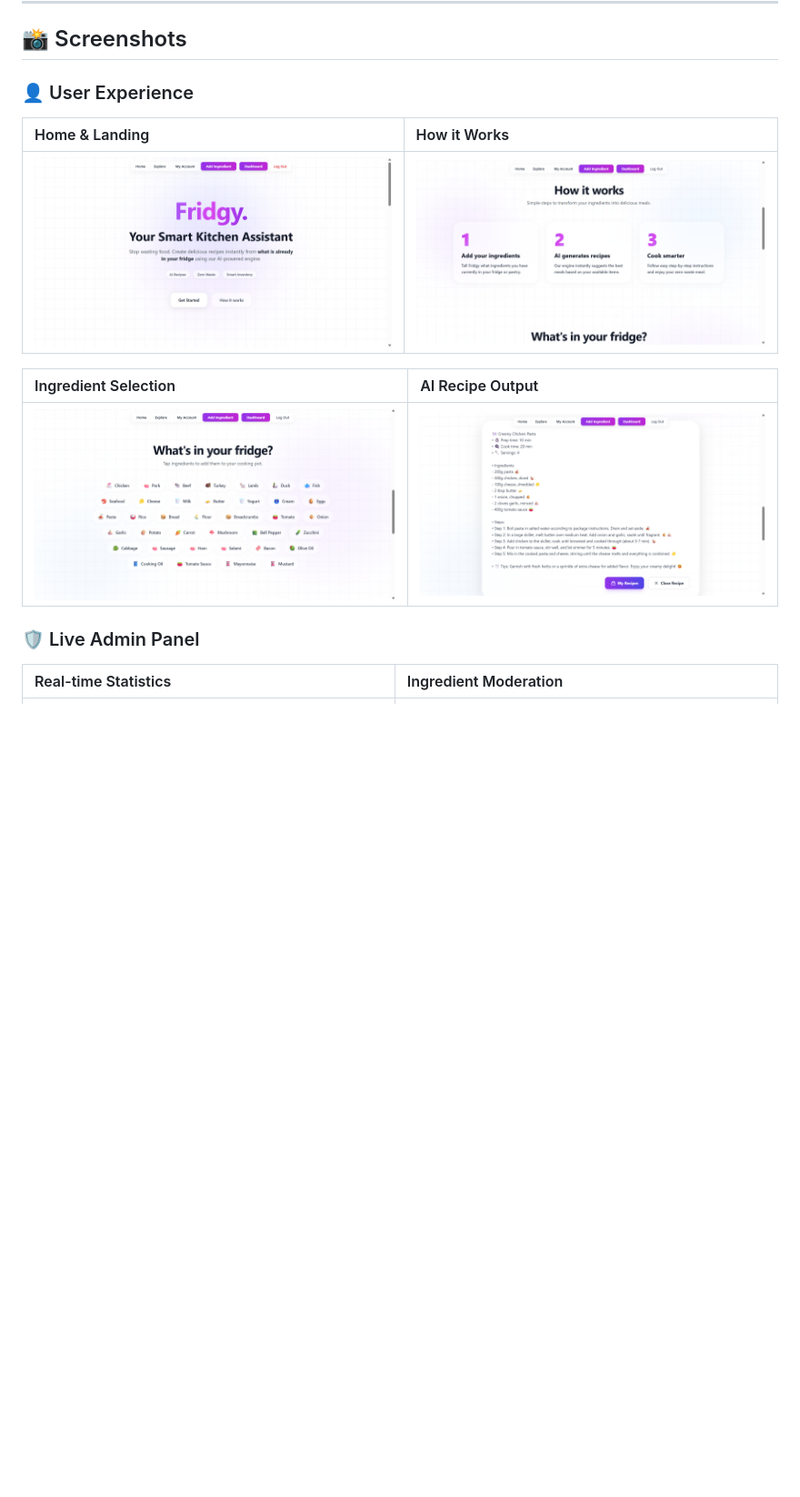
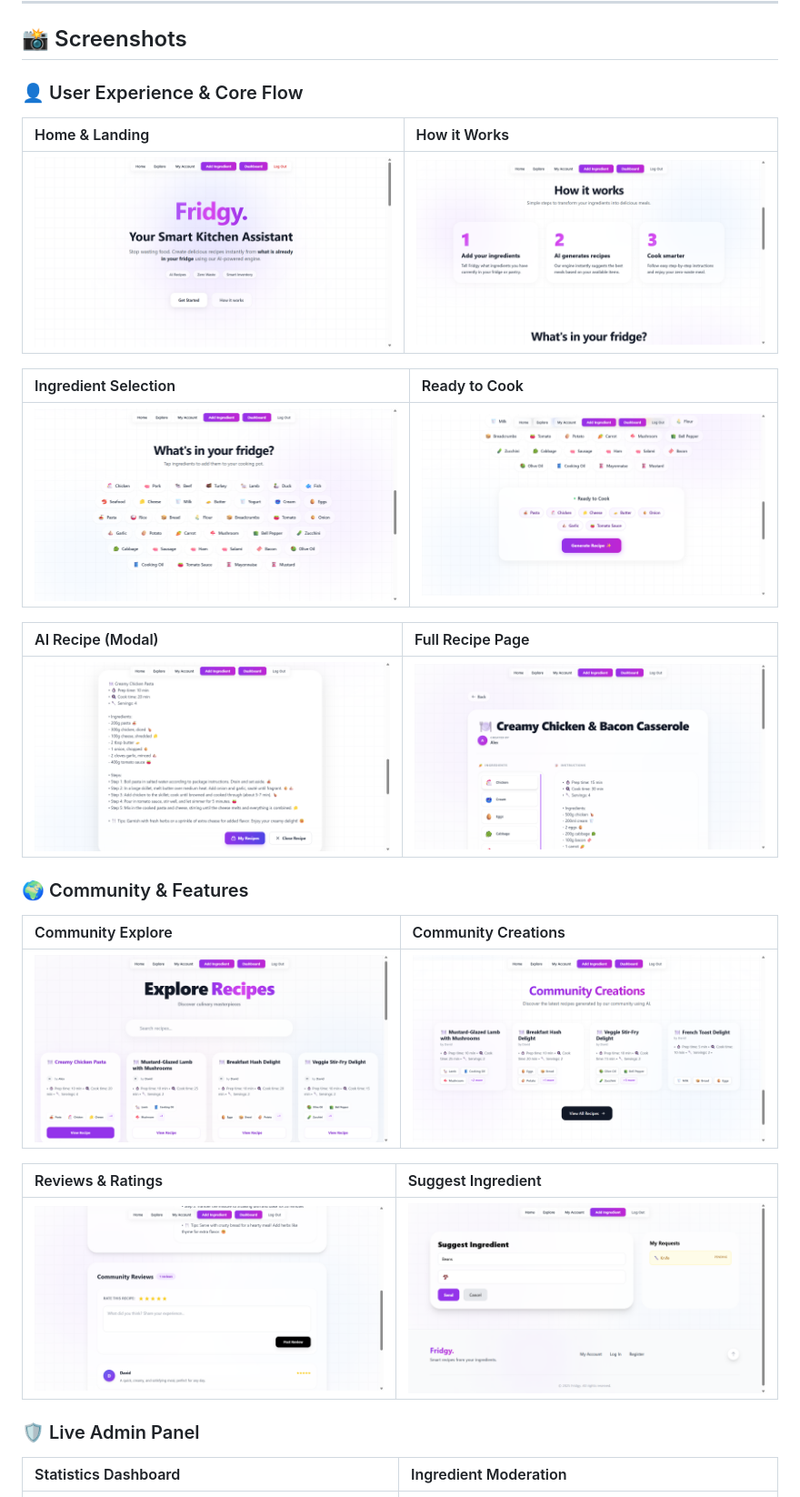
Before and after one commit to AlexSanta16/Fridgy-AI-Recipe-Generator-Platform, a Markdown page: README.md, the part around the change printed below. Shown: that part at 91% size. Drawn GitHub-style; blank space fills up the shorter version.

Commit message:
Update README with new sections and screenshots

```diff
--- a/README.md
+++ b/README.md
@@ -57,17 +57,30 @@ The application includes a restricted **Admin Panel** accessible only to Admins:
 
 ## 📸 Screenshots
 
-### 👤 User Experience
+### 👤 User Experience & Core Flow
 | Home & Landing | How it Works |
 | :--- | :--- |
 | ![Home](screenshots/HomePage1.png) | ![Guide](screenshots/HowItWorks.png) |
 
-| Ingredient Selection | AI Recipe Output |
+| Ingredient Selection | Ready to Cook |
 | :--- | :--- |
-| ![Grid](screenshots/IngredientsSection.png) | ![Recipe](screenshots/Recipe.png) |
+| ![Grid](screenshots/IngredientsSection.png) | ![Generate](screenshots/GenerateRecipe.png) |
+
+| AI Recipe (Modal) | Full Recipe Page |
+| :--- | :--- |
+| ![Recipe Modal](screenshots/Recipe.png) | ![Recipe Page](screenshots/RecipePage.png) |
+
+### 🌍 Community & Features
+| Community Explore | Community Creations |
+| :--- | :--- |
+| ![Explore](screenshots/Explore.png) | ![Feed](screenshots/Community.png) |
+
+| Reviews & Ratings | Suggest Ingredient |
+| :--- | :--- |
+| ![Reviews](screenshots/Review.png) | ![Suggest](screenshots/AddIngredients.png) |
 
 ### 🛡️ Live Admin Panel
-| Real-time Statistics | Ingredient Moderation |
+| Statistics Dashboard | Ingredient Moderation |
 | :--- | :--- |
 | ![Stats](screenshots/Dashboard1.png) | ![Moderation](screenshots/Dashboard2.png) |
 
```
Also changed, not shown: other parts of README.md (+11 -12 lines).
